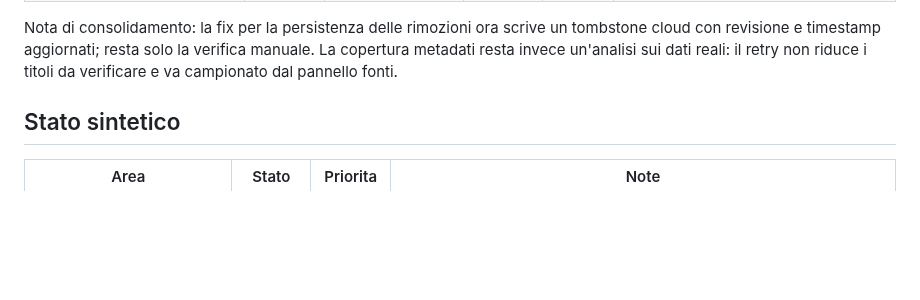
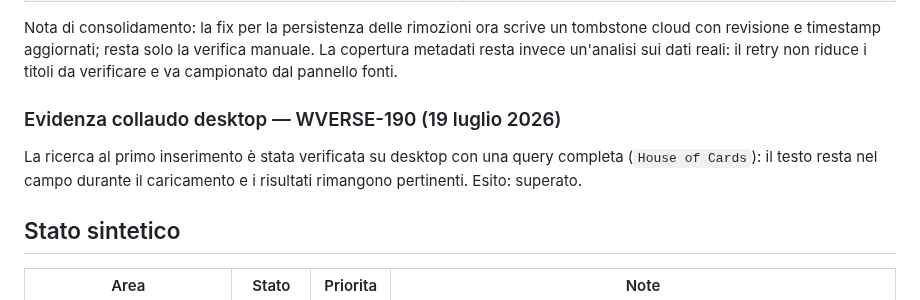
Before and after one commit to danychi1982/watchverse, a Markdown page: docs/specifications/BACKLOG_CLOUD.md, the part around the change. Drawn GitHub-style; blank space fills up the shorter version.

Commit message:
Record desktop search retest

```diff
--- a/docs/specifications/BACKLOG_CLOUD.md
+++ b/docs/specifications/BACKLOG_CLOUD.md
@@ -131,6 +131,10 @@ Questa tabella prevale sulle righe storiche precedenti. Le attivita tecniche sen
 | Favicon e PWA | Bassa | Parzialmente completato | Daniela | Basso | Verificare favicon, manifest e installazione PWA su Android e GitHub Pages. |
 
 Nota di consolidamento: la fix per la persistenza delle rimozioni ora scrive un tombstone cloud con revisione e timestamp aggiornati; resta solo la verifica manuale. La copertura metadati resta invece un'analisi sui dati reali: il retry non riduce i titoli da verificare e va campionato dal pannello fonti.
+
+### Evidenza collaudo desktop — WVERSE-190 (19 luglio 2026)
+
+La ricerca al primo inserimento è stata verificata su desktop con una query completa (`House of Cards`): il testo resta nel campo durante il caricamento e i risultati rimangono pertinenti. Esito: superato.
 
 ## Stato sintetico
 
```
Also changed, not shown: docs/knowledge/JIRA_WORKFLOW.md (+1 -1 lines).
